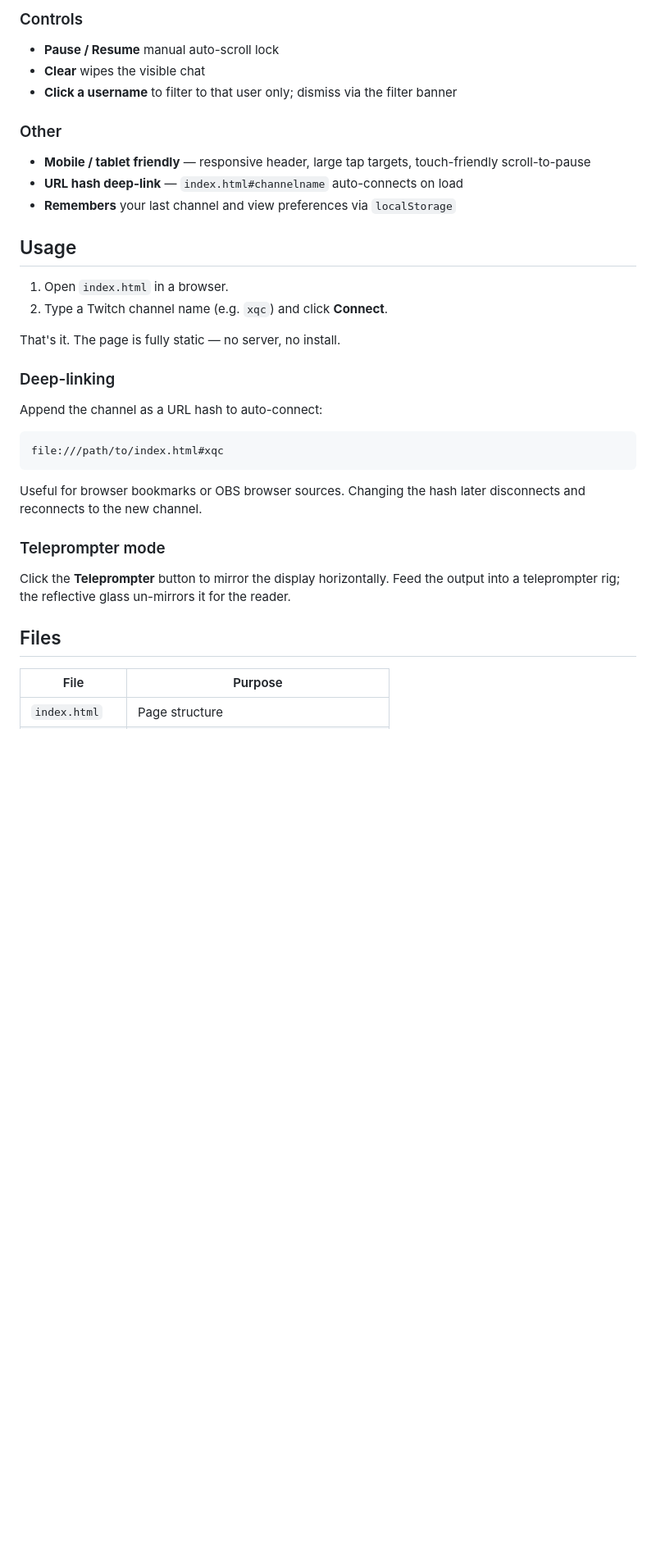
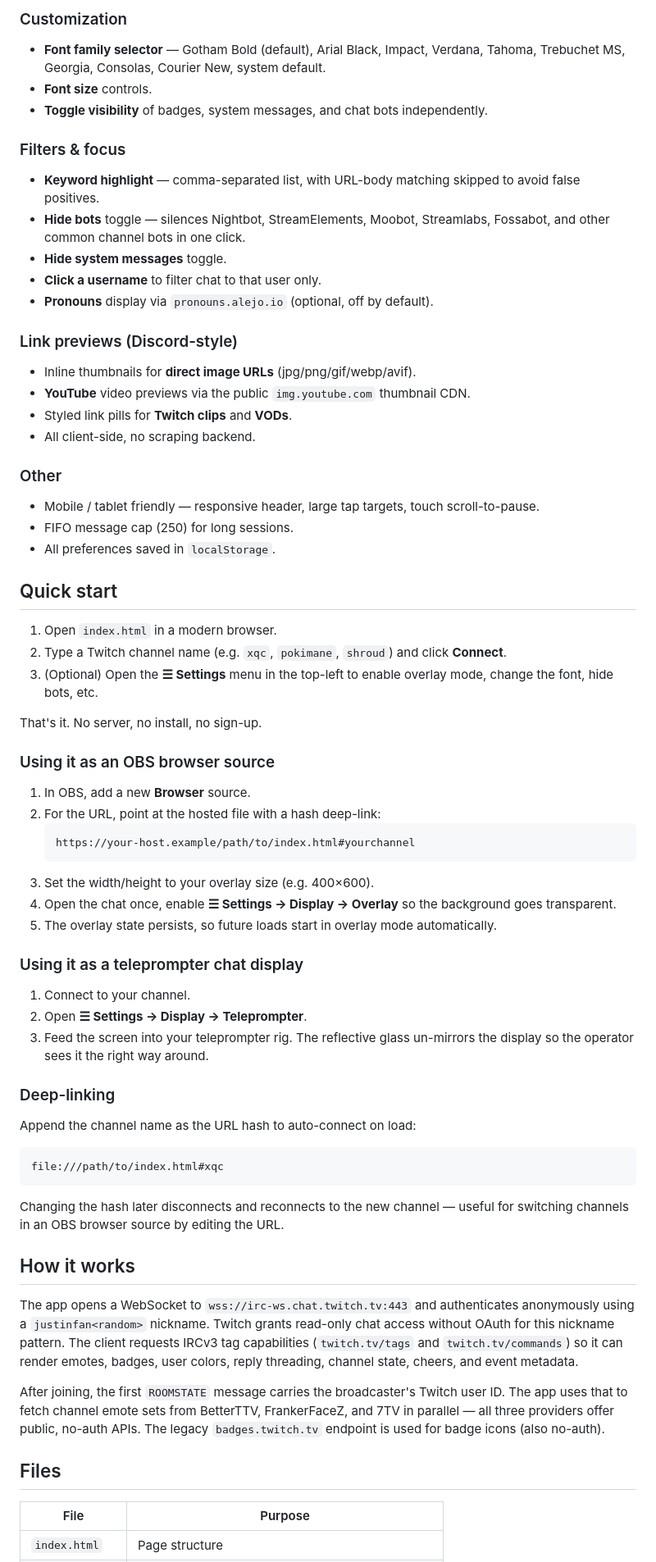
Before and after one commit to terovr-ttv/simple-twitch-chat, a Markdown page: README.md, the part around one of its changes. Shown at 82% size. GitHub-like rendering; blank space fills up the shorter version.

````diff
--- a/README.md
+++ b/README.md
@@ -26,37 +54,68 @@ A zero-dependency, static web app that displays a Twitch channel's chat in real
 
-### Controls
-- **Pause / Resume** manual auto-scroll lock
-- **Clear** wipes the visible chat
-- **Click a username** to filter to that user only; dismiss via the filter banner
+### Customization
+- **Font family selector** — Gotham Bold (default), Arial Black, Impact, Verdana, Tahoma, Trebuchet MS, Georgia, Consolas, Courier New, system default.
+- **Font size** controls.
+- **Toggle visibility** of badges, system messages, and chat bots independently.
+
+### Filters & focus
+- **Keyword highlight** — comma-separated list, with URL-body matching skipped to avoid false positives.
+- **Hide bots** toggle — silences Nightbot, StreamElements, Moobot, Streamlabs, Fossabot, and other common channel bots in one click.
+- **Hide system messages** toggle.
+- **Click a username** to filter chat to that user only.
+- **Pronouns** display via `pronouns.alejo.io` (optional, off by default).
+
+### Link previews (Discord-style)
+- Inline thumbnails for **direct image URLs** (jpg/png/gif/webp/avif).
+- **YouTube** video previews via the public `img.youtube.com` thumbnail CDN.
+- Styled link pills for **Twitch clips** and **VODs**.
+- All client-side, no scraping backend.
 
 ### Other
-- **Mobile / tablet friendly** — responsive header, large tap targets, touch-friendly scroll-to-pause
-- **URL hash deep-link** — `index.html#channelname` auto-connects on load
-- **Remembers** your last channel and view preferences via `localStorage`
+- Mobile / tablet friendly — responsive header, large tap targets, touch scroll-to-pause.
+- FIFO message cap (250) for long sessions.
+- All preferences saved in `localStorage`.
 
-## Usage
+## Quick start
 
-1. Open `index.html` in a browser.
-2. Type a Twitch channel name (e.g. `xqc`) and click **Connect**.
+1. Open `index.html` in a modern browser.
+2. Type a Twitch channel name (e.g. `xqc`, `pokimane`, `shroud`) and click **Connect**.
+3. (Optional) Open the **☰ Settings** menu in the top-left to enable overlay mode, change the font, hide bots, etc.
 
-That's it. The page is fully static — no server, no install.
+That's it. No server, no install, no sign-up.
+
+### Using it as an OBS browser source
+
+1. In OBS, add a new **Browser** source.
+2. For the URL, point at the hosted file with a hash deep-link:
+   ```
+   https://your-host.example/path/to/index.html#yourchannel
+   ```
+3. Set the width/height to your overlay size (e.g. 400×600).
+4. Open the chat once, enable **☰ Settings → Display → Overlay** so the background goes transparent.
+5. The overlay state persists, so future loads start in overlay mode automatically.
+
+### Using it as a teleprompter chat display
+
+1. Connect to your channel.
+2. Open **☰ Settings → Display → Teleprompter**.
+3. Feed the screen into your teleprompter rig. The reflective glass un-mirrors the display so the operator sees it the right way around.
 
 ### Deep-linking
 
-Append the channel as a URL hash to auto-connect:
-
+Append the channel name as the URL hash to auto-connect on load:
 ```
 file:///path/to/index.html#xqc
 ```
+Changing the hash later disconnects and reconnects to the new channel — useful for switching channels in an OBS browser source by editing the URL.
 
-Useful for browser bookmarks or OBS browser sources. Changing the hash later disconnects and reconnects to the new channel.
+## How it works
 
-### Teleprompter mode
+The app opens a WebSocket to `wss://irc-ws.chat.twitch.tv:443` and authenticates anonymously using a `justinfan<random>` nickname. Twitch grants read-only chat access without OAuth for this nickname pattern. The client requests IRCv3 tag capabilities (`twitch.tv/tags` and `twitch.tv/commands`) so it can render emotes, badges, user colors, reply threading, channel state, cheers, and event metadata.
 
-Click the **Teleprompter** button to mirror the display horizontally. Feed the output into a teleprompter rig; the reflective glass un-mirrors it for the reader.
+After joining, the first `ROOMSTATE` message carries the broadcaster's Twitch user ID. The app uses that to fetch channel emote sets from BetterTTV, FrankerFaceZ, and 7TV in parallel — all three providers offer public, no-auth APIs. The legacy `badges.twitch.tv` endpoint is used for badge icons (also no-auth).
 
 ## Files
 
 | File | Purpose |
-|------|---------|
+|---|---|
 | `index.html` | Page structure |
````
Also changed, not shown: other parts of README.md (+63 -26 lines).
